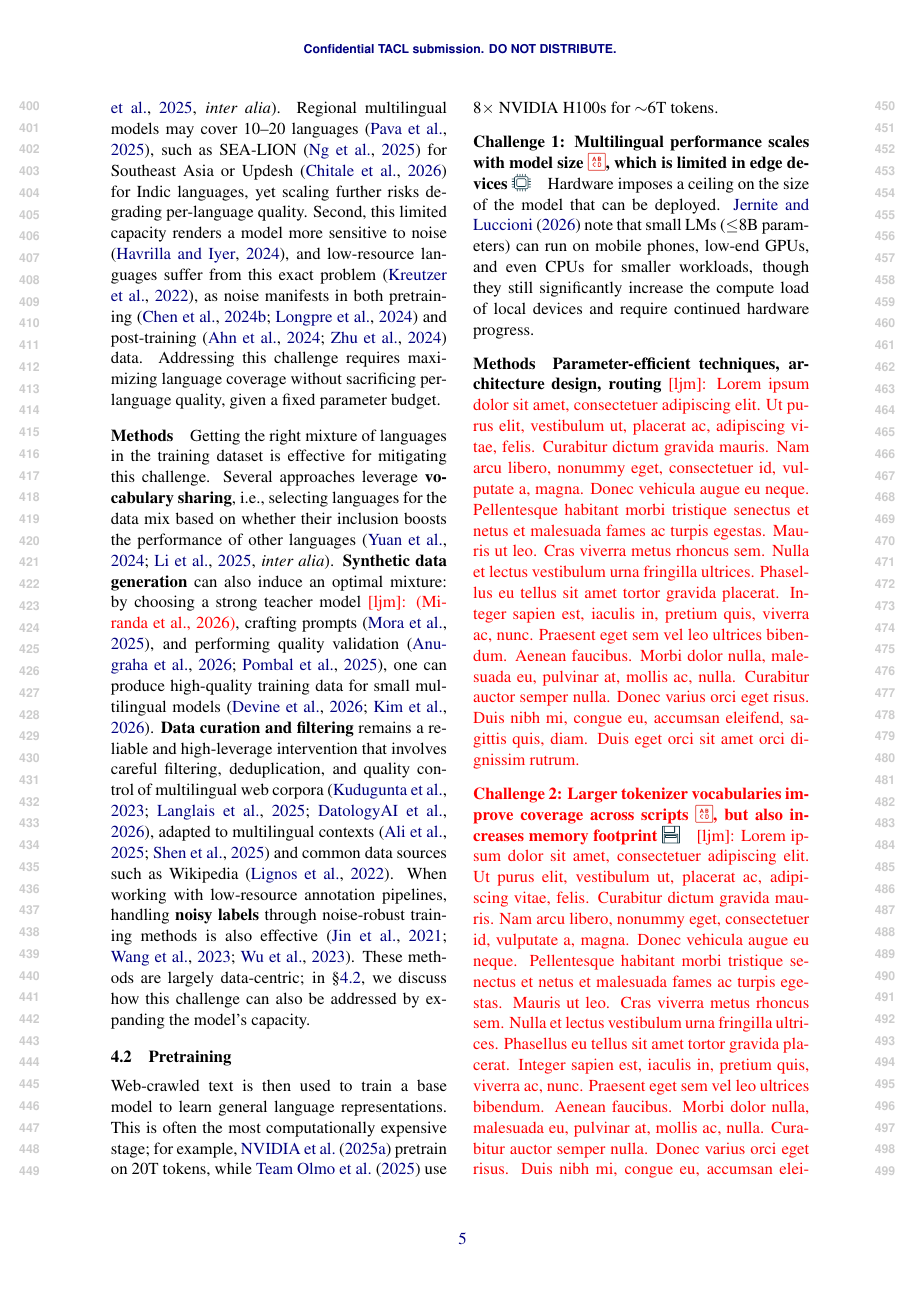
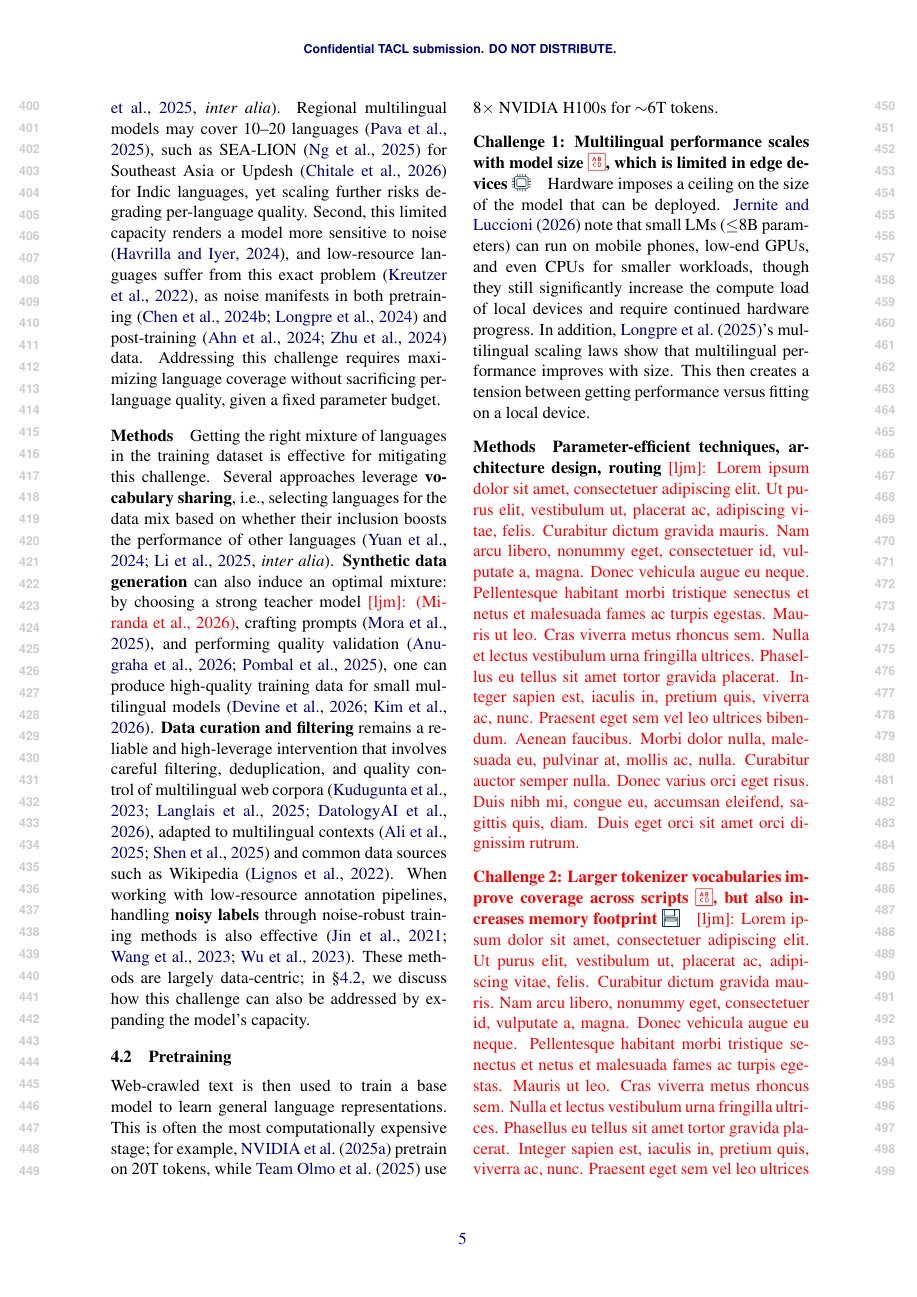
Before and after one commit to ljvmiranda921/multilinguality-at-the-edge, a LaTeX paper (tacl2021v1-template.tex): page 5 of 20. Compiled offline with pdfLaTeX.

Commit message:
[wip] Update

```diff
--- a/tacl2021v1-template.tex
+++ b/tacl2021v1-template.tex
@@ -382,6 +382,8 @@ for example, \citet{nvidia2025nvidianemotronnano2} pretrain on 20T tokens, while
 \paragraph{Challenge 1: Multilingual performance scales with model size \iconrepresentation{}, which is limited in edge devices \iconcompute{}}
 Hardware imposes a ceiling on the size of the model that can be deployed.
 \citet{jernite2026aiflopsdifferentfolks} note that small LMs ($\leq$8B parameters) can run on mobile phones, low-end GPUs, and even CPUs for smaller workloads, though they still significantly increase the compute load of local devices and require continued hardware progress.
+In addition, \citet{longpre2025atlasadaptivetransferscaling}'s multilingual scaling laws show that multilingual performance improves with size.
+This then creates a tension between getting performance versus fitting on a local device.
 
 
 % \ljm{\lipsum[1]}
```
